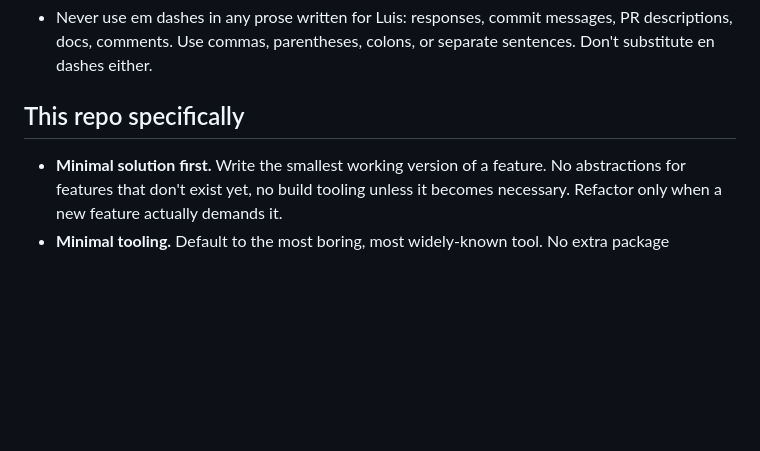
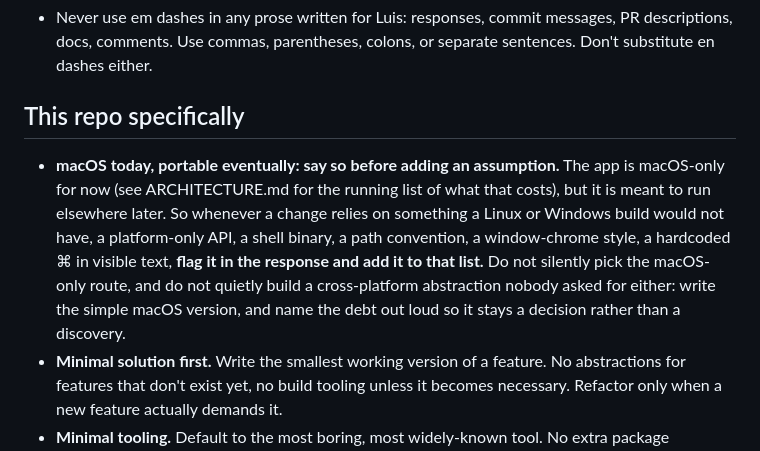
Before and after one commit to luis-herasme/editor, a Markdown page: AGENTS.md, the part around the change. Drawn GitHub-style; blank space fills up the shorter version.

```diff
--- a/AGENTS.md
+++ b/AGENTS.md
@@ -122,6 +122,16 @@ A terminal emulator built with xterm.js + Electron. It is explicitly a **learnin
 
 ## This repo specifically
 
+- **macOS today, portable eventually: say so before adding an assumption.**
+  The app is macOS-only for now (see ARCHITECTURE.md for the running list
+  of what that costs), but it is meant to run elsewhere later. So whenever
+  a change relies on something a Linux or Windows build would not have, a
+  platform-only API, a shell binary, a path convention, a window-chrome
+  style, a hardcoded ⌘ in visible text, **flag it in the response and add
+  it to that list.** Do not silently pick the macOS-only route, and do not
+  quietly build a cross-platform abstraction nobody asked for either:
+  write the simple macOS version, and name the debt out loud so it stays a
+  decision rather than a discovery.
 - **Minimal solution first.** Write the smallest working version of a feature. No abstractions for features that don't exist yet, no build tooling unless it becomes necessary. Refactor only when a new feature actually demands it.
 - **Minimal tooling.** Default to the most boring, most widely-known tool. No extra package managers, task runners, or config layers unless a concrete problem forces it.
 - **Native ESM only, no CommonJS.** Hand-written `require()` is a code smell. Everything compiles to native ESM (`"type": "module"`, tsconfig `module: nodenext`); write `import` with explicit `.js` extensions. The single sanctioned exception is `src/preload.cts` (Electron's sandbox requires a CommonJS preload; tsc emits it as `.cjs`). Prefer removing the cause of a wart over documenting the wart.
```
Also changed, not shown: ARCHITECTURE.md (+21 -0 lines).
